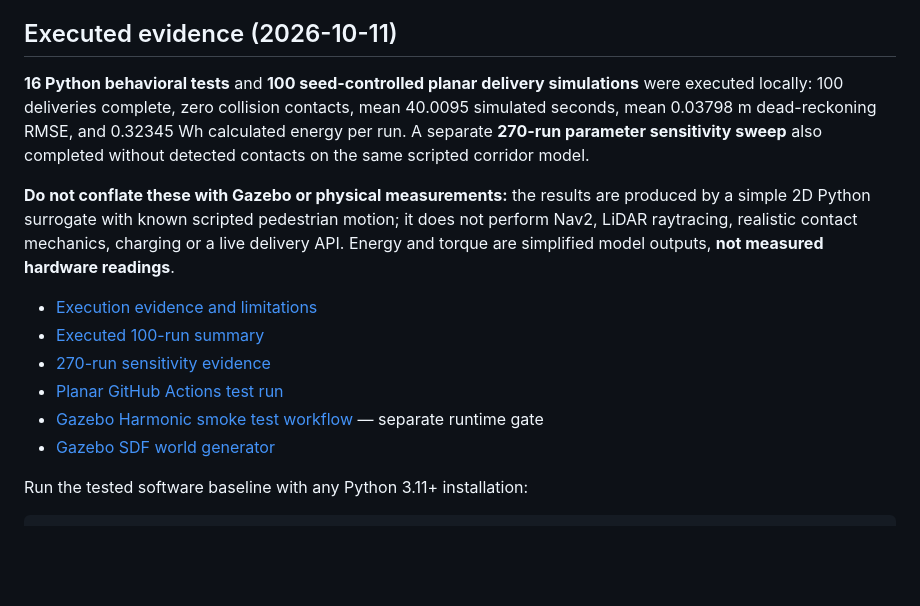
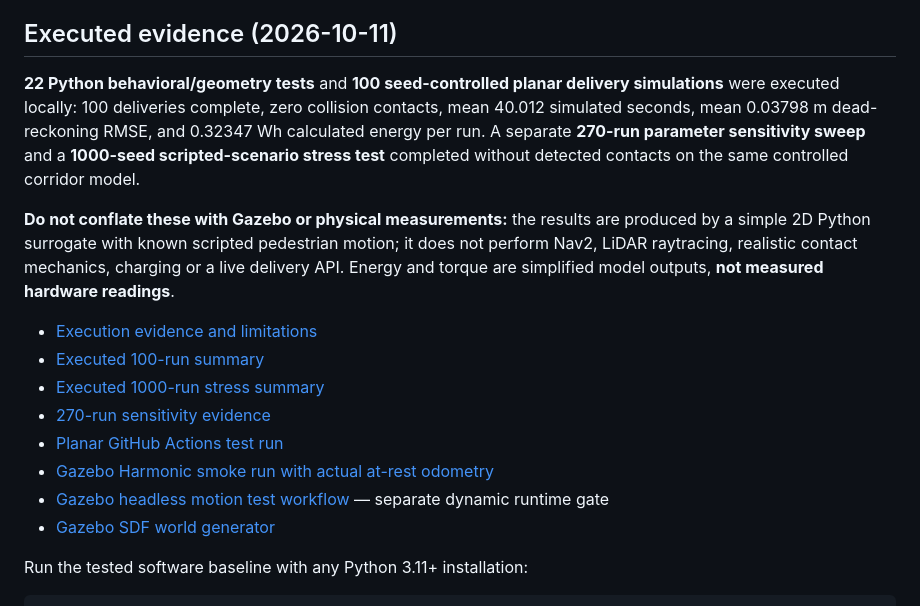
Before and after one commit to ahpa5246-lgtm/Delivery-Robot, a Markdown page: README.md, the part around the change. Drawn GitHub-style; blank space fills up the shorter version.

Commit message:
docs: record 22 tests 1000-run stress and actual Gazebo smoke observations

```diff
--- a/README.md
+++ b/README.md
@@ -38,15 +38,17 @@ This repository will host a simulation-first **autonomous ground delivery robot*
 
 ## Executed evidence (2026-10-11)
 
-**16 Python behavioral tests** and **100 seed-controlled planar delivery simulations** were executed locally: 100 deliveries complete, zero collision contacts, mean 40.0095 simulated seconds, mean 0.03798 m dead-reckoning RMSE, and 0.32345 Wh calculated energy per run. A separate **270-run parameter sensitivity sweep** also completed without detected contacts on the same scripted corridor model.
+**22 Python behavioral/geometry tests** and **100 seed-controlled planar delivery simulations** were executed locally: 100 deliveries complete, zero collision contacts, mean 40.012 simulated seconds, mean 0.03798 m dead-reckoning RMSE, and 0.32347 Wh calculated energy per run. A separate **270-run parameter sensitivity sweep** and a **1000-seed scripted-scenario stress test** completed without detected contacts on the same controlled corridor model.
 
 **Do not conflate these with Gazebo or physical measurements:** the results are produced by a simple 2D Python surrogate with known scripted pedestrian motion; it does not perform Nav2, LiDAR raytracing, realistic contact mechanics, charging or a live delivery API. Energy and torque are simplified model outputs, **not measured hardware readings**.
 
 - [Execution evidence and limitations](docs/EXECUTION_EVIDENCE.md)
 - [Executed 100-run summary](experiments/planar_baseline/summary.json)
+- [Executed 1000-run stress summary](experiments/stress_1000/summary.json)
 - [270-run sensitivity evidence](docs/PARAMETER_SWEEP_EVIDENCE.md)
 - [Planar GitHub Actions test run](https://github.com/ahpa5246-lgtm/Delivery-Robot/actions/runs/38099288446)
-- [Gazebo Harmonic smoke test workflow](.github/workflows/gazebo-headless.yml) — separate runtime gate
+- [Gazebo Harmonic smoke run with actual at-rest odometry](https://github.com/ahpa5246-lgtm/Delivery-Robot/actions/runs/38099440173)
+- [Gazebo headless motion test workflow](.github/workflows/gazebo-headless.yml) — separate dynamic runtime gate
 - [Gazebo SDF world generator](scripts/generate_gazebo_world.py)
 
 Run the tested software baseline with any Python 3.11+ installation:
```
